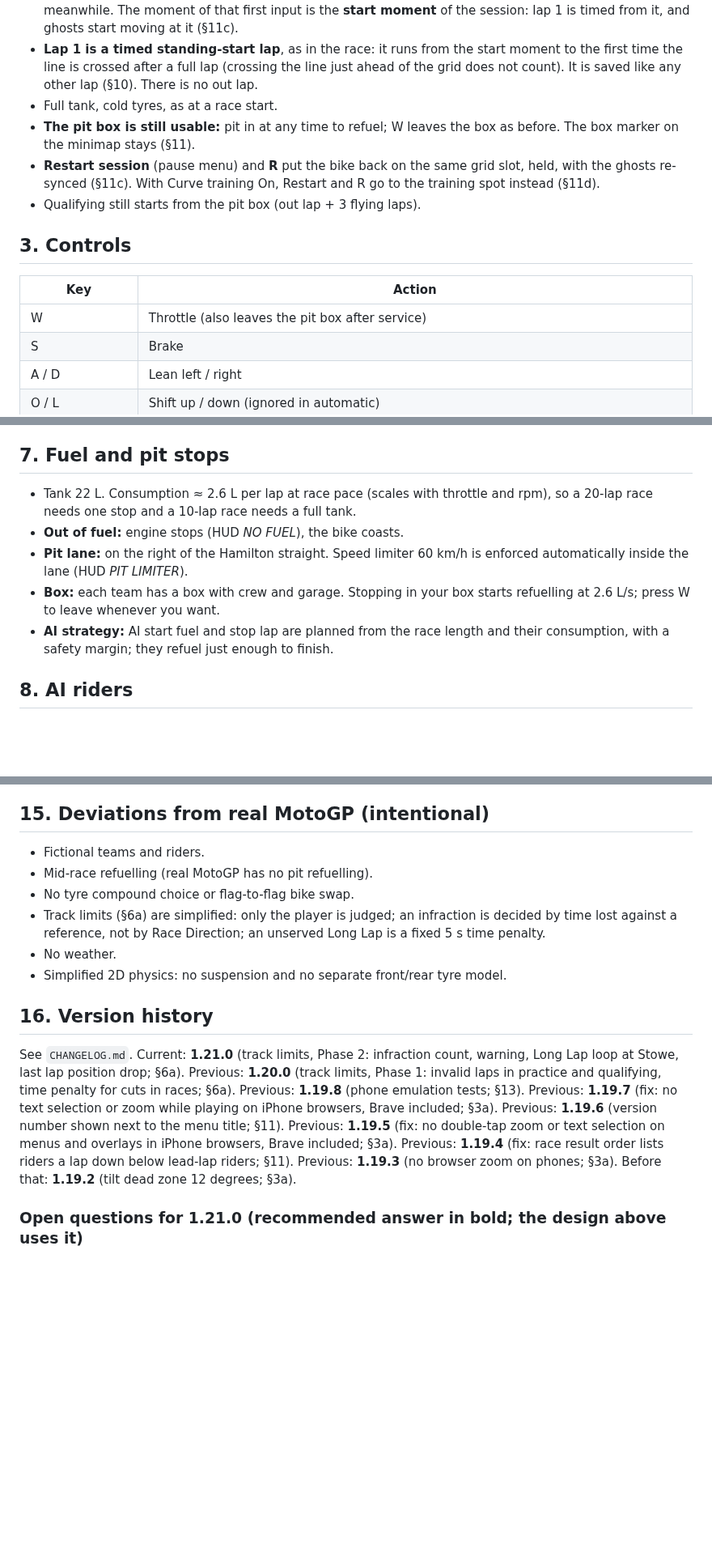
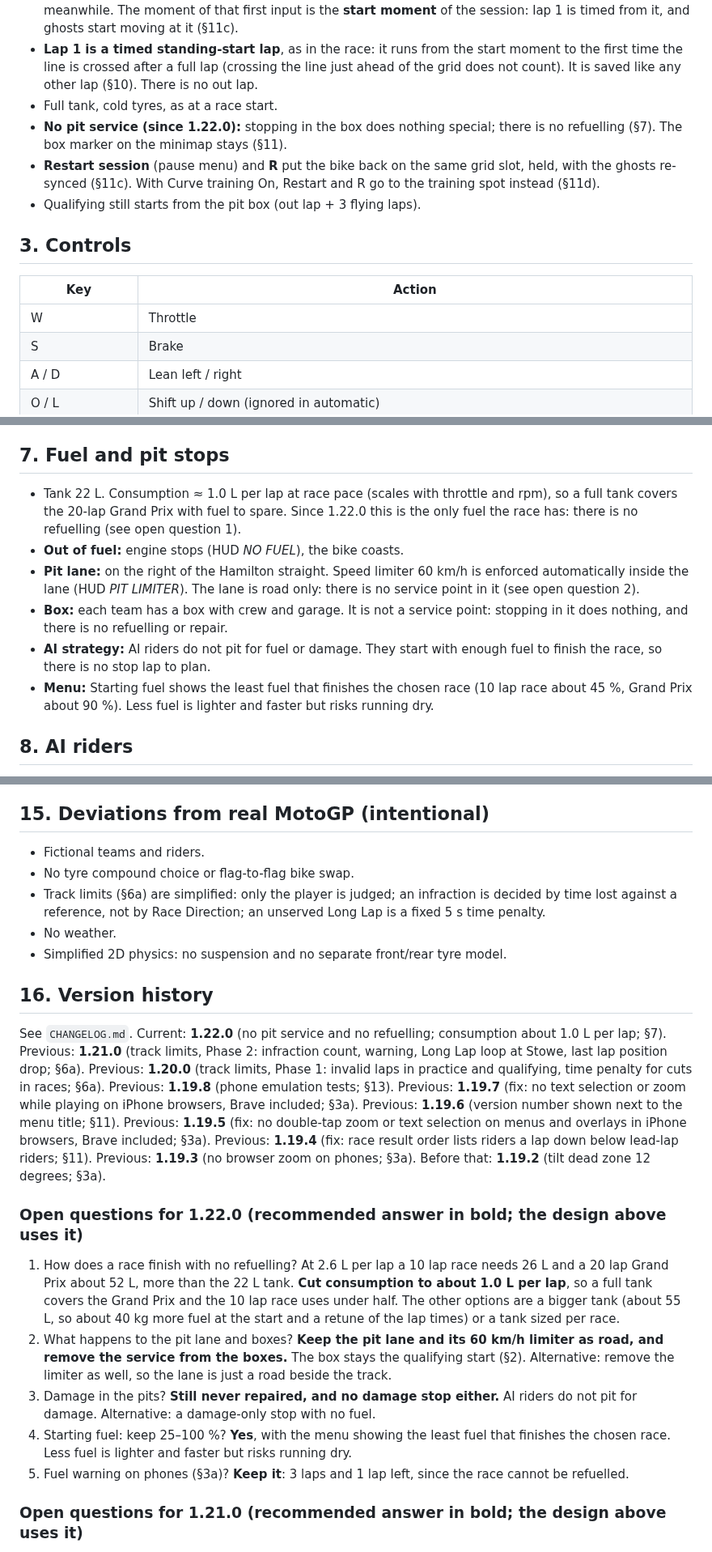
Before and after one commit to p3trk/motogp, a Markdown page: docs/GDD.md, 3 parts joined by grey strips. Shown at 81% size. GitHub-like rendering; blank space fills up the shorter version.

Commit message:
docs: remove pit refuelling and pit service (GDD 1.22.0)
Design step only. Refuelling and the box service are removed; fuel
consumption is cut to about 1.0 L per lap so a full tank finishes the
Grand Prix. Open questions for 1.22.0 are listed in the GDD for approval.

Co-Authored-By: Claude Haiku 5.5 <noreply@anthropic.com>

```diff
--- a/docs/GDD.md
+++ b/docs/GDD.md
@@ -45,7 +45,7 @@ Before 1.16.0 normal practice started in the pit box, and the player had to ride
 - **Hold until the first input:** the bike stands still on the slot until the player presses W, S, A or D (the same hold as Curve training, §11d). "FREE PRACTICE · P12 on the grid · press W, S, A or D to go" is shown meanwhile. The moment of that first input is the **start moment** of the session: lap 1 is timed from it, and ghosts start moving at it (§11c).
 - **Lap 1 is a timed standing-start lap**, as in the race: it runs from the start moment to the first time the line is crossed after a full lap (crossing the line just ahead of the grid does not count). It is saved like any other lap (§10). There is no out lap.
 - Full tank, cold tyres, as at a race start.
-- **The pit box is still usable:** pit in at any time to refuel; W leaves the box as before. The box marker on the minimap stays (§11).
+- **No pit service (since 1.22.0):** stopping in the box does nothing special; there is no refuelling (§7). The box marker on the minimap stays (§11).
 - **Restart session** (pause menu) and **R** put the bike back on the same grid slot, held, with the ghosts re-synced (§11c). With Curve training On, Restart and R go to the training spot instead (§11d).
 - Qualifying still starts from the pit box (out lap + 3 flying laps).
 
@@ -53,7 +53,7 @@ Before 1.16.0 normal practice started in the pit box, and the player had to ride
 
 | Key | Action |
 |---|---|
-| W | Throttle (also leaves the pit box after service) |
+| W | Throttle |
 | S | Brake |
 | A / D | Lean left / right |
 | O / L | Shift up / down (ignored in automatic) |
@@ -215,11 +215,12 @@ This replaces the Phase 1 rule (a fixed 2 s penalty for every cut).
 
 ## 7. Fuel and pit stops
 
-- Tank 22 L. Consumption ≈ 2.6 L per lap at race pace (scales with throttle and rpm), so a 20-lap race needs one stop and a 10-lap race needs a full tank.
+- Tank 22 L. Consumption ≈ 1.0 L per lap at race pace (scales with throttle and rpm), so a full tank covers the 20-lap Grand Prix with fuel to spare. Since 1.22.0 this is the only fuel the race has: there is no refuelling (see open question 1).
 - **Out of fuel:** engine stops (HUD *NO FUEL*), the bike coasts.
-- **Pit lane:** on the right of the Hamilton straight. Speed limiter 60 km/h is enforced automatically inside the lane (HUD *PIT LIMITER*).
-- **Box:** each team has a box with crew and garage. Stopping in your box starts refuelling at 2.6 L/s; press W to leave whenever you want.
-- **AI strategy:** AI start fuel and stop lap are planned from the race length and their consumption, with a safety margin; they refuel just enough to finish.
+- **Pit lane:** on the right of the Hamilton straight. Speed limiter 60 km/h is enforced automatically inside the lane (HUD *PIT LIMITER*). The lane is road only: there is no service point in it (see open question 2).
+- **Box:** each team has a box with crew and garage. It is not a service point: stopping in it does nothing, and there is no refuelling or repair.
+- **AI strategy:** AI riders do not pit for fuel or damage. They start with enough fuel to finish the race, so there is no stop lap to plan.
+- **Menu:** Starting fuel shows the least fuel that finishes the chosen race (10 lap race about 45 %, Grand Prix about 90 %). Less fuel is lighter and faster but risks running dry.
 
 ## 8. AI riders
 
@@ -633,7 +634,6 @@ After tagging, push `main`, the tag and the feature branch to GitHub (`p3trk/mot
 ## 15. Deviations from real MotoGP (intentional)
 
 - Fictional teams and riders.
-- Mid-race refuelling (real MotoGP has no pit refuelling).
 - No tyre compound choice or flag-to-flag bike swap.
 - Track limits (§6a) are simplified: only the player is judged; an infraction is decided by time lost against a reference, not by Race Direction; an unserved Long Lap is a fixed 5 s time penalty.
 - No weather.
@@ -641,7 +641,15 @@ After tagging, push `main`, the tag and the feature branch to GitHub (`p3trk/mot
 
 ## 16. Version history
 
-See `CHANGELOG.md`. Current: **1.21.0** (track limits, Phase 2: infraction count, warning, Long Lap loop at Stowe, last lap position drop; §6a). Previous: **1.20.0** (track limits, Phase 1: invalid laps in practice and qualifying, time penalty for cuts in races; §6a). Previous: **1.19.8** (phone emulation tests; §13). Previous: **1.19.7** (fix: no text selection or zoom while playing on iPhone browsers, Brave included; §3a). Previous: **1.19.6** (version number shown next to the menu title; §11). Previous: **1.19.5** (fix: no double-tap zoom or text selection on menus and overlays in iPhone browsers, Brave included; §3a). Previous: **1.19.4** (fix: race result order lists riders a lap down below lead-lap riders; §11). Previous: **1.19.3** (no browser zoom on phones; §3a). Before that: **1.19.2** (tilt dead zone 12 degrees; §3a).
+See `CHANGELOG.md`. Current: **1.22.0** (no pit service and no refuelling; consumption about 1.0 L per lap; §7). Previous: **1.21.0** (track limits, Phase 2: infraction count, warning, Long Lap loop at Stowe, last lap position drop; §6a). Previous: **1.20.0** (track limits, Phase 1: invalid laps in practice and qualifying, time penalty for cuts in races; §6a). Previous: **1.19.8** (phone emulation tests; §13). Previous: **1.19.7** (fix: no text selection or zoom while playing on iPhone browsers, Brave included; §3a). Previous: **1.19.6** (version number shown next to the menu title; §11). Previous: **1.19.5** (fix: no double-tap zoom or text selection on menus and overlays in iPhone browsers, Brave included; §3a). Previous: **1.19.4** (fix: race result order lists riders a lap down below lead-lap riders; §11). Previous: **1.19.3** (no browser zoom on phones; §3a). Before that: **1.19.2** (tilt dead zone 12 degrees; §3a).
+
+### Open questions for 1.22.0 (recommended answer in bold; the design above uses it)
+
+1. How does a race finish with no refuelling? At 2.6 L per lap a 10 lap race needs 26 L and a 20 lap Grand Prix about 52 L, more than the 22 L tank. **Cut consumption to about 1.0 L per lap**, so a full tank covers the Grand Prix and the 10 lap race uses under half. The other options are a bigger tank (about 55 L, so about 40 kg more fuel at the start and a retune of the lap times) or a tank sized per race.
+2. What happens to the pit lane and boxes? **Keep the pit lane and its 60 km/h limiter as road, and remove the service from the boxes.** The box stays the qualifying start (§2). Alternative: remove the limiter as well, so the lane is just a road beside the track.
+3. Damage in the pits? **Still never repaired, and no damage stop either.** AI riders do not pit for damage. Alternative: a damage-only stop with no fuel.
+4. Starting fuel: keep 25–100 %? **Yes**, with the menu showing the least fuel that finishes the chosen race. Less fuel is lighter and faster but risks running dry.
+5. Fuel warning on phones (§3a)? **Keep it**: 3 laps and 1 lap left, since the race cannot be refuelled.
 
 ### Open questions for 1.21.0 (recommended answer in bold; the design above uses it)
 
```
Also changed, not shown: other parts of docs/GDD.md (+6 -6 lines).
